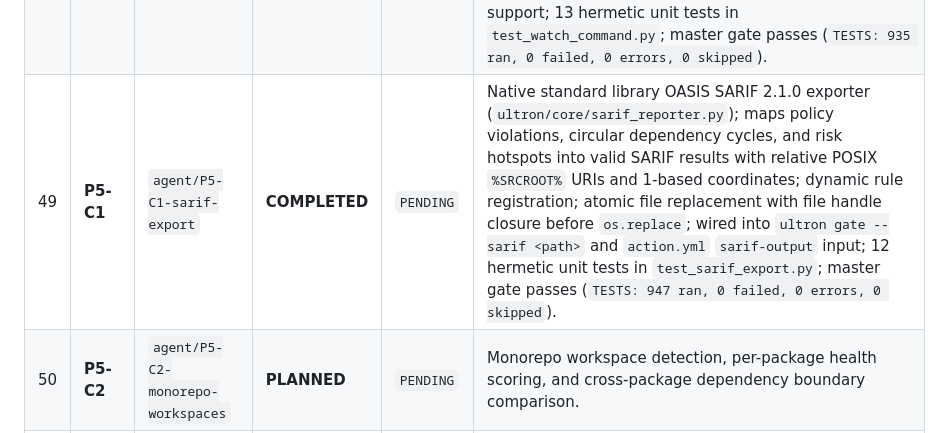
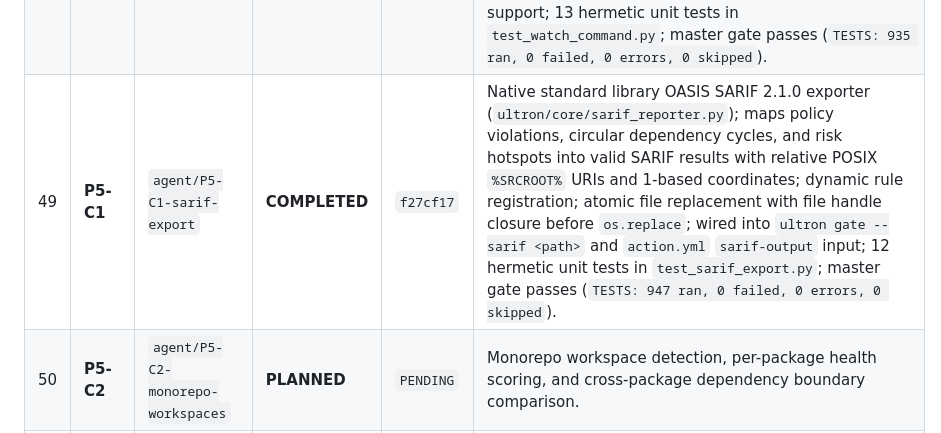
Before and after one commit to DMzinev/ultron, a Markdown page: docs/TASK_PROGRESS_TRACKER.md, the part around the change. Rendered like a GitHub page.

Commit message:
docs: record commit hash for Task P5-C1 in tracker

```diff
--- a/docs/TASK_PROGRESS_TRACKER.md
+++ b/docs/TASK_PROGRESS_TRACKER.md
@@ -80,7 +80,7 @@
 | 46 | **P5-A2** | `agent/P5-A2-visual-contrast-a11y` | **COMPLETED** | `9b2f711` | Accessible high-contrast focus rings (`outline: 2px solid`), forced-colors support, tablet/mobile responsive breakpoints (1024px, 768px), ARIA live regions (`#conn-text`, `#toast`, `#busy-text`, `#banner`), text-dim contrast hardening (8.02:1). Frontend invariants pass (10/10); master gate passes (`TESTS: 908 ran, 0 failed, 0 errors, 0 skipped`). |
 | 47 | **P5-B1** | `agent/P5-B1-rich-terminal-formatting` | **COMPLETED** | `6779149` | Pure Python standard library ANSI formatting module (`ultron/interfaces/cli/formatting.py`); auto color detection honoring NO_COLOR, TERM=dumb, isatty, and Windows SetConsoleMode; CLI scan command modularized into analysis.py with rich box-drawing dashboard; gate command colorized summaries and failure notices; symmetric --no-color and --color CLI flags; 14 hermetic unit tests in `test_cli_formatting.py`; master gate passes (`TESTS: 922 ran, 0 failed, 0 errors, 0 skipped`). |
 | 48 | **P5-B2** | `agent/P5-B2-watch-daemon` | **COMPLETED** | `c1093bc` | Continuous architecture watch mode daemon (`ultron watch --repo .`) with live differential blast radius notices via `BlastRadiusTracer`, batch analysis delta calculation, resilient filesystem mtime and size polling with debounce, pure standard library implementation (`ultron/interfaces/cli/commands/watch.py`), symmetric --no-color/--color, --once, --max-ticks, --json, and --strict support; 13 hermetic unit tests in `test_watch_command.py`; master gate passes (`TESTS: 935 ran, 0 failed, 0 errors, 0 skipped`). |
-| 49 | **P5-C1** | `agent/P5-C1-sarif-export` | **COMPLETED** | `PENDING` | Native standard library OASIS SARIF 2.1.0 exporter (`ultron/core/sarif_reporter.py`); maps policy violations, circular dependency cycles, and risk hotspots into valid SARIF results with relative POSIX `%SRCROOT%` URIs and 1-based coordinates; dynamic rule registration; atomic file replacement with file handle closure before `os.replace`; wired into `ultron gate --sarif <path>` and `action.yml` `sarif-output` input; 12 hermetic unit tests in `test_sarif_export.py`; master gate passes (`TESTS: 947 ran, 0 failed, 0 errors, 0 skipped`). |
+| 49 | **P5-C1** | `agent/P5-C1-sarif-export` | **COMPLETED** | `f27cf17` | Native standard library OASIS SARIF 2.1.0 exporter (`ultron/core/sarif_reporter.py`); maps policy violations, circular dependency cycles, and risk hotspots into valid SARIF results with relative POSIX `%SRCROOT%` URIs and 1-based coordinates; dynamic rule registration; atomic file replacement with file handle closure before `os.replace`; wired into `ultron gate --sarif <path>` and `action.yml` `sarif-output` input; 12 hermetic unit tests in `test_sarif_export.py`; master gate passes (`TESTS: 947 ran, 0 failed, 0 errors, 0 skipped`). |
 | 50 | **P5-C2** | `agent/P5-C2-monorepo-workspaces` | **PLANNED** | `PENDING` | Monorepo workspace detection, per-package health scoring, and cross-package dependency boundary comparison. |
 | 51 | **P5-D1** | `agent/P5-D1-product-reality-audit` | **PLANNED** | `PENDING` | End-to-end user workflow simulation audit, clean-room installation verification, and regression prevention. |
 | 52 | **P5-D2** | `agent/P5-D2-wheel-release-v150` | **PLANNED** | `PENDING` | Clean-room wheel packaging verification, version 1.5.0 synchronization across metadata sources, release notes, and final Phase 5 ecosystem sign-off. |
```
